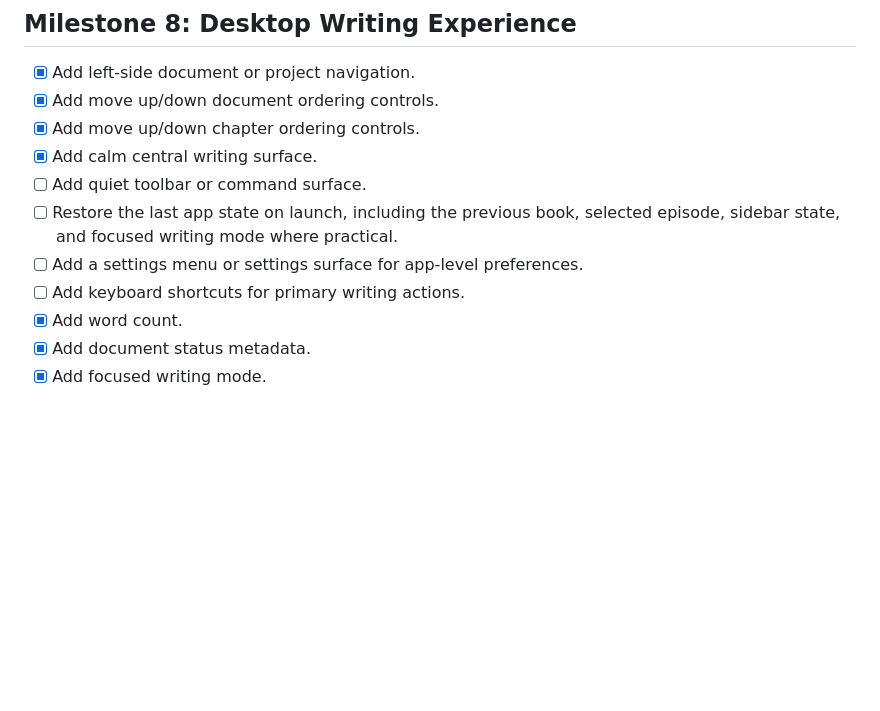
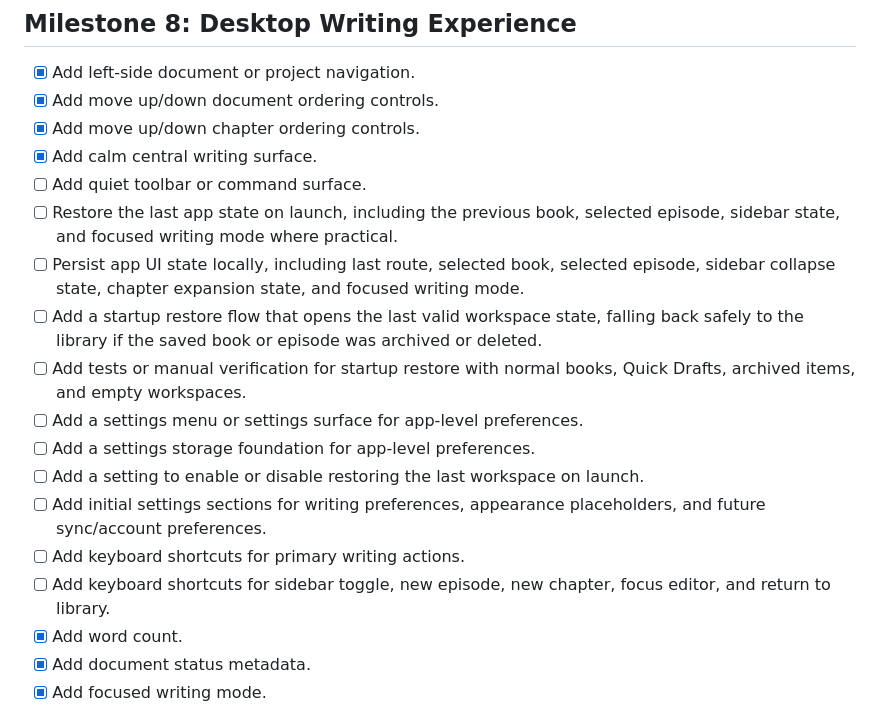
Before and after one commit to colus001/goyo, a Markdown page: TODO.md, the part around the change. Drawn GitHub-style; blank space fills up the shorter version.

Commit message:
docs: expand desktop state and settings roadmap

```diff
--- a/TODO.md
+++ b/TODO.md
@@ -128,8 +128,15 @@
 - [x] Add calm central writing surface.
 - [ ] Add quiet toolbar or command surface.
 - [ ] Restore the last app state on launch, including the previous book, selected episode, sidebar state, and focused writing mode where practical.
+- [ ] Persist app UI state locally, including last route, selected book, selected episode, sidebar collapse state, chapter expansion state, and focused writing mode.
+- [ ] Add a startup restore flow that opens the last valid workspace state, falling back safely to the library if the saved book or episode was archived or deleted.
+- [ ] Add tests or manual verification for startup restore with normal books, Quick Drafts, archived items, and empty workspaces.
 - [ ] Add a settings menu or settings surface for app-level preferences.
+- [ ] Add a settings storage foundation for app-level preferences.
+- [ ] Add a setting to enable or disable restoring the last workspace on launch.
+- [ ] Add initial settings sections for writing preferences, appearance placeholders, and future sync/account preferences.
 - [ ] Add keyboard shortcuts for primary writing actions.
+- [ ] Add keyboard shortcuts for sidebar toggle, new episode, new chapter, focus editor, and return to library.
 - [x] Add word count.
 - [x] Add document status metadata.
 - [x] Add focused writing mode.
```
